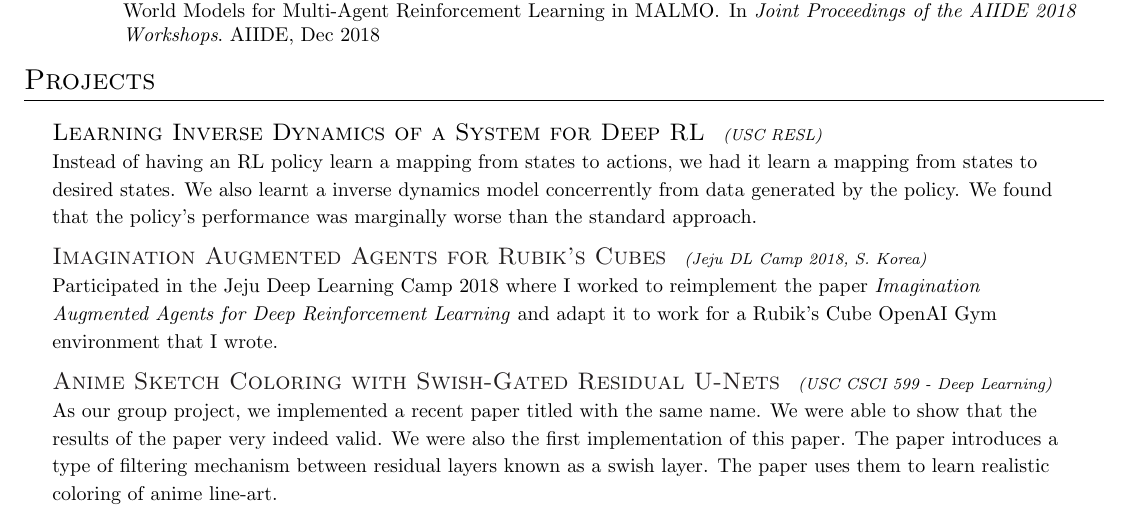
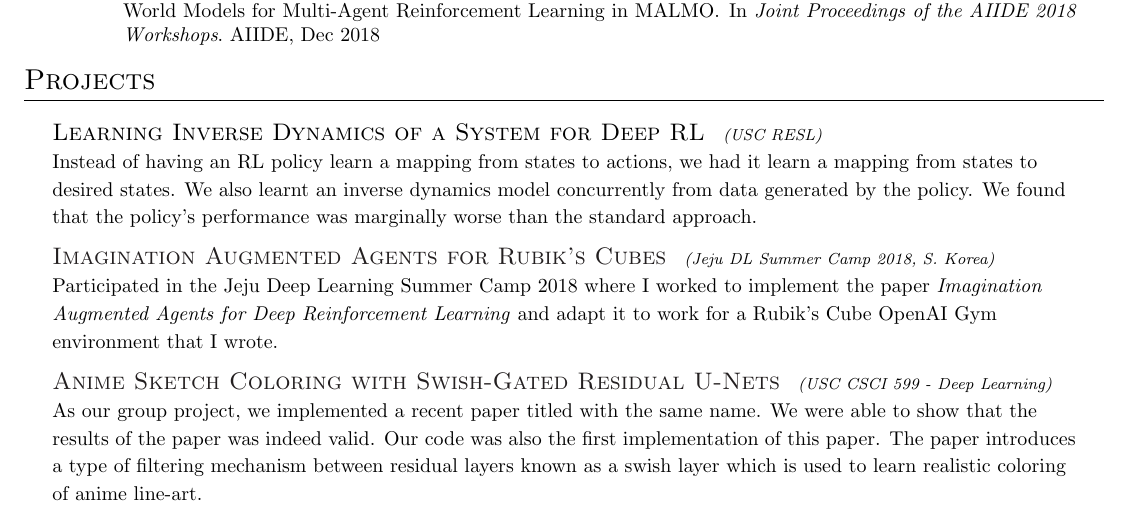
Before and after one commit to zamlz/resume, a LaTeX CV (resume.tex): part of the page, cut so that both start at the same text. Compiled offline with pdfLaTeX.

Commit message:
fixed typos

```diff
--- a/resume.tex
+++ b/resume.tex
@@ -95,22 +95,22 @@ Algorithms (CMPS 102).
 \projectsubsection{Learning Inverse Dynamics of a System for Deep RL}
 {USC RESL}
 {Instead of having an RL policy learn a mapping from states to actions, we had
-it learn a mapping from states to desired states. We also learnt a inverse
-dynamics model concerrently from data generated by the policy. We found that
+it learn a mapping from states to desired states. We also learnt an inverse
+dynamics model concurrently from data generated by the policy. We found that
 the policy's performance was marginally worse than the standard approach.}{}
 
 \projectsubsectionold{PPO with Curriculum Learning for Quadrotor Navigation}
 {USC RESL}
 {Used Proximal Policy Optimization (PPO) with curriculum learning to train a
-policy to learning to fly a quadrotor in a simple OpenGL quadrotor simulator we
-wrote. We we able to solve the task when we used perfect state information, but
-when we changed the state to RGB image data from a camera and IMU information,
-it was unable to learn the task.}{}
+policy to control a quadrotor in a simple OpenGL quadrotor simulator we wrote.
+We were able to solve the task when we used perfect state information, but when
+we changed the state to RGB image data from a camera and IMU information, it
+was unable to learn the task.}{}
 
 \projectsubsection{Imagination Augmented Agents for Rubik's Cubes}
-{Jeju DL Camp 2018, S. Korea}
-{Participated in the Jeju Deep Learning Camp 2018 where I worked to
-reimplement the paper \textit{Imagination Augmented Agents for
+{Jeju DL Summer Camp 2018, S. Korea}
+{Participated in the Jeju Deep Learning Summer Camp 2018 where I worked to
+implement the paper \textit{Imagination Augmented Agents for
 Deep Reinforcement Learning} and adapt it to work for a Rubik's Cube OpenAI
 Gym environment that I wrote.}
 {https://github.com/zamlz/dlcampjeju2018-I2A-cube}
@@ -118,18 +118,18 @@ Gym environment that I wrote.}
 \projectsubsection{Anime Sketch Coloring with Swish-Gated Residual U-Nets}
 {USC CSCI 599 - Deep Learning}
 {As our group project, we implemented a recent paper titled with the same name.
-We were able to show that the results of the paper very indeed valid. We were
-also the first implementation of this paper. The paper introduces a type of
-filtering mechanism between residual layers known as a swish layer. The paper
-uses them to learn realistic coloring of anime line-art.}
+We were able to show that the results of the paper was indeed valid. Our code
+was also the first implementation of this paper. The paper introduces a type of
+filtering mechanism between residual layers known as a swish layer which is
+used to learn realistic coloring of anime line-art.}
 {https://github.com/pradeeplam/Anime-Sketch-Coloring-with-Swish-Gated-Residual-UNet}
 
 \projectsubsectionold{Deep Q-Learning with Structure2Vec for Solving the
-Vehicle Routing Problem}{USC - Topics in Discrete Optimization and Learning}
+Vehicle Routing Problem}{USC CSCI 699 - Topics in Discrete Optimization and Learning}
 {Worked to adapt previous work done by \textit{Hanjun et al.} that utilized
 Q-learning and the Structure2Vec graph embedding to solve discrete optimization
-problems. We adapted the approach to work with the domain of the Vehicle
-Routing Problem.}
+problems. We adapted the approach to work with the Vehicle Routing Problem
+domain.}
 {https://github.com/zamlz/graph_comb_opt}
 
 \projectsubsectionold{Anomaly Detection in Time Series Data}
@@ -185,13 +185,13 @@ Minecraft.}
 %\imgsection{Interests and Hobbies}{hobbies}
 \begin{adjustwidth}{0.5cm}{0.5cm}
 
-    I am a Linux user who spends most of my time in the terminal. I am also an
-    avid violinist and competitive gamer for SSBM. Spend a fair amount of time
-    reading about various other scienes because I'm very curious about how our
-    physical world works and always wondering how I can relate this back to AGI
-    in some way. I hope that in the future I will also be able to write music
-    for fun.  I can also solve a bunch of different puzzles (Rubik's cubes,
-    megaminx, etc.).
+    I am a Linux enthusiast who spends most of my time in the terminal. I am
+    also an avid violinist and competitive gamer for SSBM. Spend a fair amount
+    of time reading about various other sciences because I am very curious
+    about how our physical world works and always wondering how I can relate
+    this back to AGI in some way. I hope that in the future I will be able to
+    find time to write music for fun.  I can also solve a bunch of different
+    puzzles (Rubik's cubes, megaminx, etc.).
 
 \end{adjustwidth}
 }{}
```
Also changed, not shown: resume.tex (4 more changed lines).
